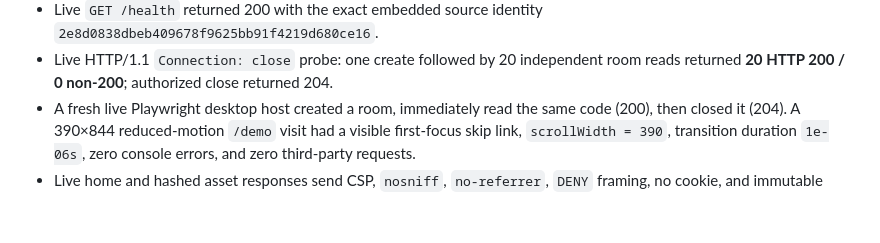
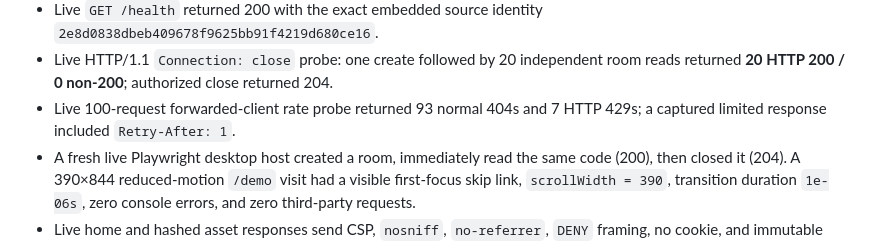
Before and after one commit to B-Divyesh/sf-couch-play-preflight, a Markdown page: .factory/handoff.md, the part around the change. Drawn GitHub-style; blank space fills up the shorter version.

Commit message:
docs: add live rate probe evidence

```diff
--- a/.factory/handoff.md
+++ b/.factory/handoff.md
@@ -62,6 +62,8 @@ vulnerabilities.
 - Live HTTP/1.1 `Connection: close` probe: one create followed by 20
   independent room reads returned **20 HTTP 200 / 0 non-200**; authorized
   close returned 204.
+- Live 100-request forwarded-client rate probe returned 93 normal 404s and 7
+  HTTP 429s; a captured limited response included `Retry-After: 1`.
 - A fresh live Playwright desktop host created a room, immediately read the
   same code (200), then closed it (204). A 390×844 reduced-motion `/demo`
   visit had a visible first-focus skip link, `scrollWidth = 390`, transition
```
